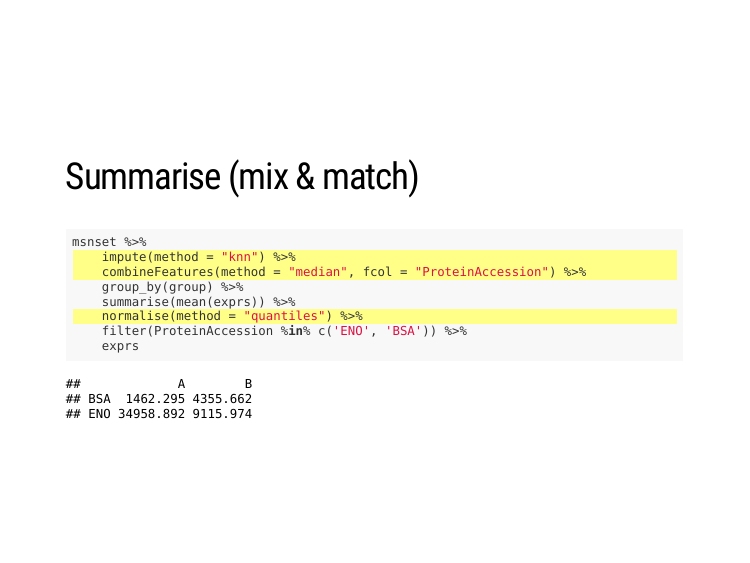
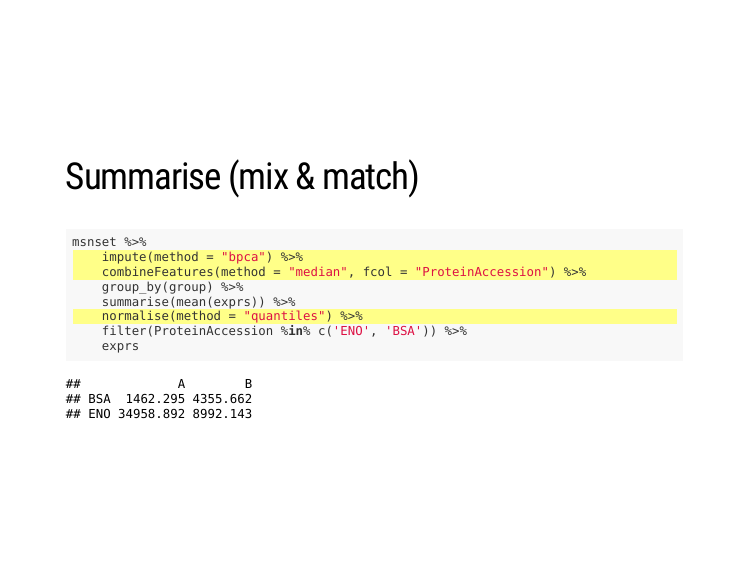
Before and after one commit to lgatto/2018_12_07_EuroBioc18_Munich, an R Markdown document (tidies-eurobioc18.Rmd): page 25 of 28. The pictures show the slides in the output file tidies-eurobioc18.html that the author committed with the source; the slides are laid out offline by our stand-in for remark.js, each with all of its steps uncovered, in fonts that may differ from those the slides ask for, and without slide numbers, shadows or browser add-ons.

Commit message:
use bpca for imputation

````diff
--- a/tidies-eurobioc18.Rmd
+++ b/tidies-eurobioc18.Rmd
@@ -278,7 +278,7 @@ class: middle
 
 ```{r summarise3, tidy = FALSE}
 msnset %>%
-    impute(method = "knn") %>% #<<
+    impute(method = "bpca") %>% #<<
     combineFeatures(method = "median", fcol = "ProteinAccession") %>% #<<
     group_by(group) %>%
     summarise(mean(exprs)) %>%
````
Also changed, not shown: tidies-eurobioc18.html.
